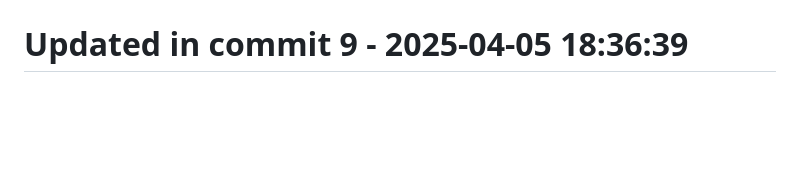
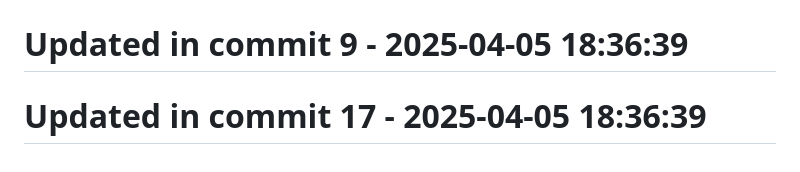
Before and after one commit to llamasearchai/llamafrontend, a Markdown page: README.md, the part around the change. Drawn GitHub-style; blank space fills up the shorter version.

Commit message:
chore: Adjust README.md configuration

```diff
--- a/README.md
+++ b/README.md
@@ -152,3 +152,5 @@ MIT
 # Updated in commit 1 - 2025-04-05 18:36:39
 
 # Updated in commit 9 - 2025-04-05 18:36:39
+
+# Updated in commit 17 - 2025-04-05 18:36:39
```
